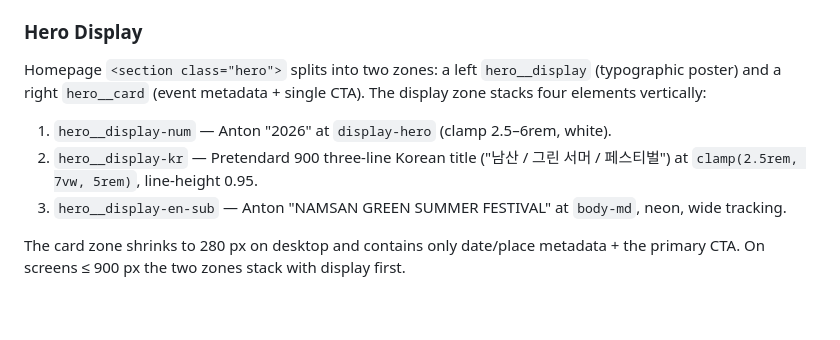
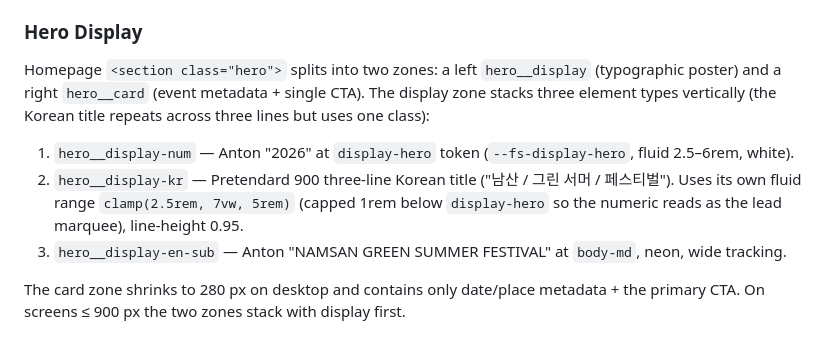
Before and after one commit to mayday-partners/namsan-green-summer, a Markdown page: DESIGN.md, the part around the change. Rendered like a GitHub page; blank space fills up the shorter version.

Commit message:
docs(design): clarify hero-display element count and kr clamp scope
- "four elements" → "three element types" (Korean title reuses one class
  across three lines, so the count was misleading).
- Add token reference (--fs-display-hero) for hero__display-num.
- Note that hero__display-kr uses its own clamp (max 5rem) intentionally
  capped below display-hero so the numeric leads as the marquee.

Co-Authored-By: Claude Opus 4.7 (1M context) <noreply@anthropic.com>

```diff
--- a/DESIGN.md
+++ b/DESIGN.md
@@ -265,10 +265,10 @@ Two-column section on the homepage (`bottom-grid`, 1:1). Each list is a vertical
 
 ### Hero Display
 
-Homepage `<section class="hero">` splits into two zones: a left `hero__display` (typographic poster) and a right `hero__card` (event metadata + single CTA). The display zone stacks four elements vertically:
+Homepage `<section class="hero">` splits into two zones: a left `hero__display` (typographic poster) and a right `hero__card` (event metadata + single CTA). The display zone stacks three element types vertically (the Korean title repeats across three lines but uses one class):
 
-1. `hero__display-num` — Anton "2026" at `display-hero` (clamp 2.5–6rem, white).
-2. `hero__display-kr` — Pretendard 900 three-line Korean title ("남산 / 그린 서머 / 페스티벌") at `clamp(2.5rem, 7vw, 5rem)`, line-height 0.95.
+1. `hero__display-num` — Anton "2026" at `display-hero` token (`--fs-display-hero`, fluid 2.5–6rem, white).
+2. `hero__display-kr` — Pretendard 900 three-line Korean title ("남산 / 그린 서머 / 페스티벌"). Uses its own fluid range `clamp(2.5rem, 7vw, 5rem)` (capped 1rem below `display-hero` so the numeric reads as the lead marquee), line-height 0.95.
 3. `hero__display-en-sub` — Anton "NAMSAN GREEN SUMMER FESTIVAL" at `body-md`, neon, wide tracking.
 
 The card zone shrinks to 280 px on desktop and contains only date/place metadata + the primary CTA. On screens ≤ 900 px the two zones stack with display first.
```
